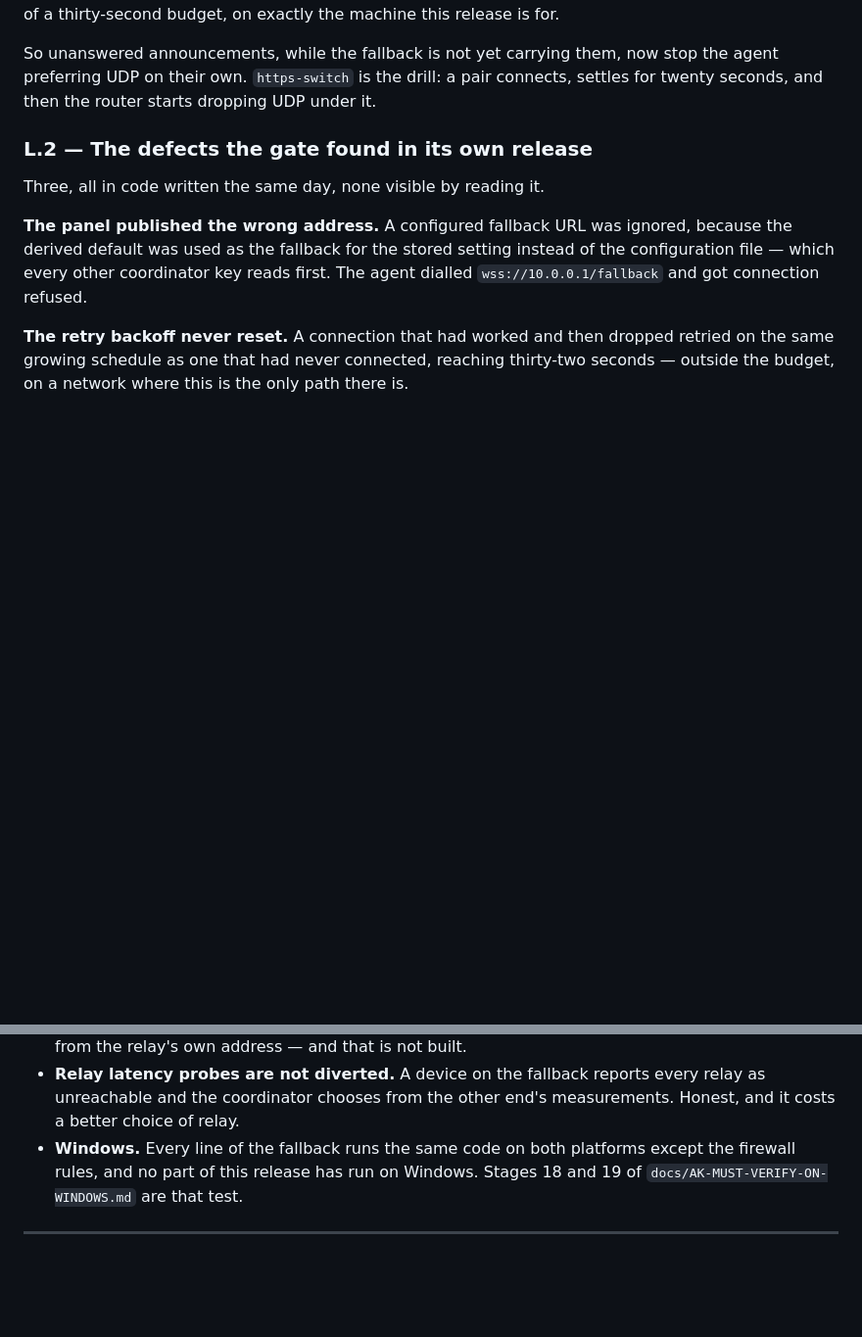
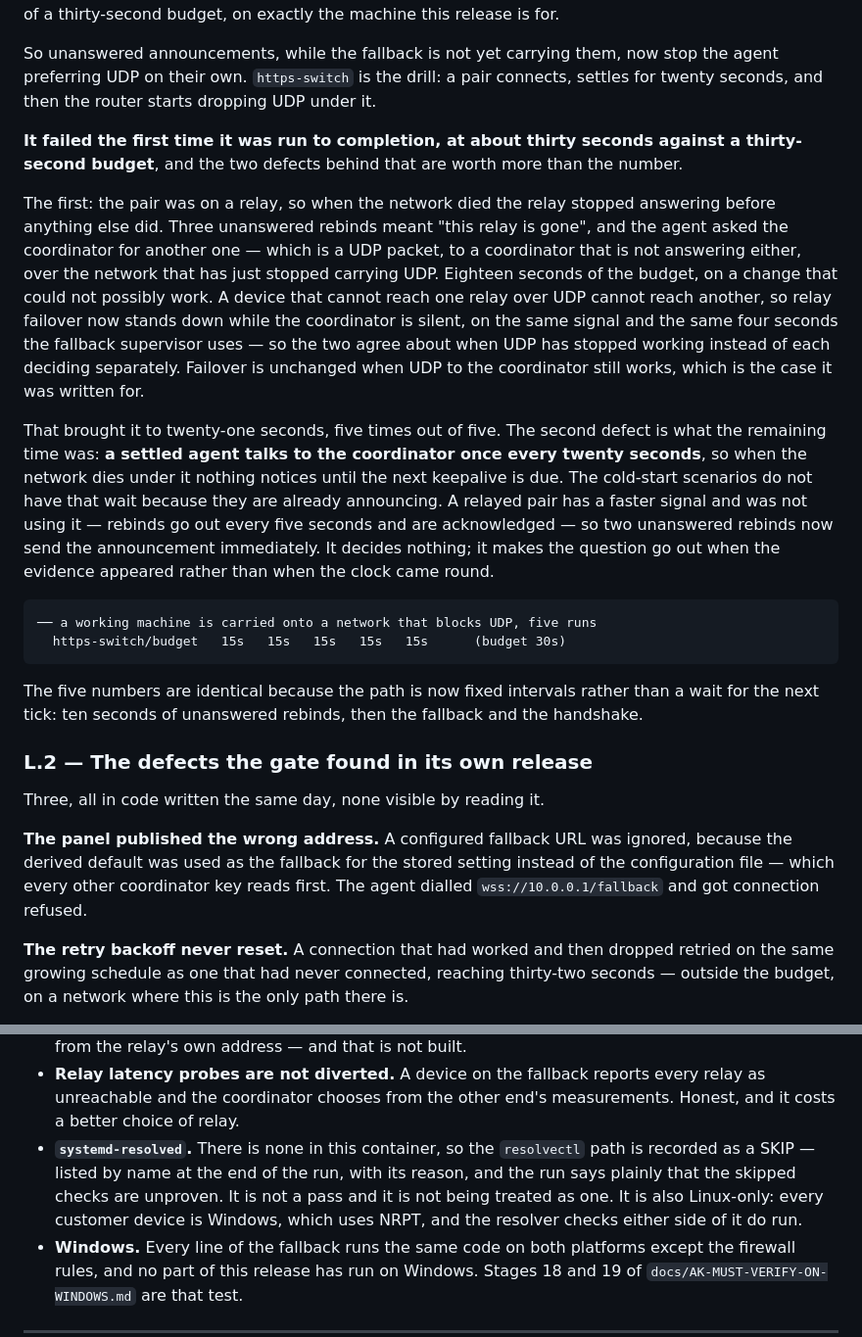
Before and after one commit to akshaykananidwk/network.akdwk.in, a Markdown page: VERIFICATION_REPORT.md, 2 parts joined by grey strips. Shown at 98% size. Drawn GitHub-style; blank space fills up the shorter version.

Commit message:
record the switch measurement and the two defects behind it
L.1 gains the five-run figure and, more usefully, what the time was: a relay
change attempted over a network that had just stopped carrying UDP, and a
settled agent that speaks to the coordinator once every twenty seconds so
nothing noticed the network had died until the next keepalive.

L.6 records the systemd-resolved skip as a gap rather than leaving it to be
inferred from a gate that no longer prints it red.

Co-Authored-By: Claude Opus 5 <noreply@anthropic.com>
Claude-Session: https://claude.ai/code/session_01FfsovacCMW5DeNtMp1YFEx

````diff
--- a/VERIFICATION_REPORT.md
+++ b/VERIFICATION_REPORT.md
@@ -355,6 +355,41 @@ So unanswered announcements, while the fallback is not yet carrying them, now
 stop the agent preferring UDP on their own. `https-switch` is the drill: a
 pair connects, settles for twenty seconds, and then the router starts dropping
 UDP under it.
+
+**It failed the first time it was run to completion, at about thirty seconds
+against a thirty-second budget**, and the two defects behind that are worth
+more than the number.
+
+The first: the pair was on a relay, so when the network died the relay stopped
+answering before anything else did. Three unanswered rebinds meant "this relay
+is gone", and the agent asked the coordinator for another one — which is a UDP
+packet, to a coordinator that is not answering either, over the network that
+has just stopped carrying UDP. Eighteen seconds of the budget, on a change
+that could not possibly work. A device that cannot reach one relay over UDP
+cannot reach another, so relay failover now stands down while the coordinator
+is silent, on the same signal and the same four seconds the fallback
+supervisor uses — so the two agree about when UDP has stopped working instead
+of each deciding separately. Failover is unchanged when UDP to the coordinator
+still works, which is the case it was written for.
+
+That brought it to twenty-one seconds, five times out of five. The second
+defect is what the remaining time was: **a settled agent talks to the
+coordinator once every twenty seconds**, so when the network dies under it
+nothing notices until the next keepalive is due. The cold-start scenarios do
+not have that wait because they are already announcing. A relayed pair has a
+faster signal and was not using it — rebinds go out every five seconds and are
+acknowledged — so two unanswered rebinds now send the announcement
+immediately. It decides nothing; it makes the question go out when the
+evidence appeared rather than when the clock came round.
+
+```
+── a working machine is carried onto a network that blocks UDP, five runs
+  https-switch/budget   15s   15s   15s   15s   15s      (budget 30s)
+```
+
+The five numbers are identical because the path is now fixed intervals rather
+than a wait for the next tick: ten seconds of unanswered rebinds, then the
+fallback and the handshake.
 
 ### L.2 — The defects the gate found in its own release
 
@@ -595,6 +630,12 @@ not presented as one: the no-terminal confirmation always refused, by accident.
 * **Relay latency probes are not diverted.** A device on the fallback reports
   every relay as unreachable and the coordinator chooses from the other end's
   measurements. Honest, and it costs a better choice of relay.
+* **`systemd-resolved`.** There is none in this container, so the `resolvectl`
+  path is recorded as a SKIP — listed by name at the end of the run, with its
+  reason, and the run says plainly that the skipped checks are unproven. It is
+  not a pass and it is not being treated as one. It is also Linux-only: every
+  customer device is Windows, which uses NRPT, and the resolver checks either
+  side of it do run.
 * **Windows.** Every line of the fallback runs the same code on both platforms
   except the firewall rules, and no part of this release has run on Windows.
   Stages 18 and 19 of `docs/AK-MUST-VERIFY-ON-WINDOWS.md` are that test.
````
